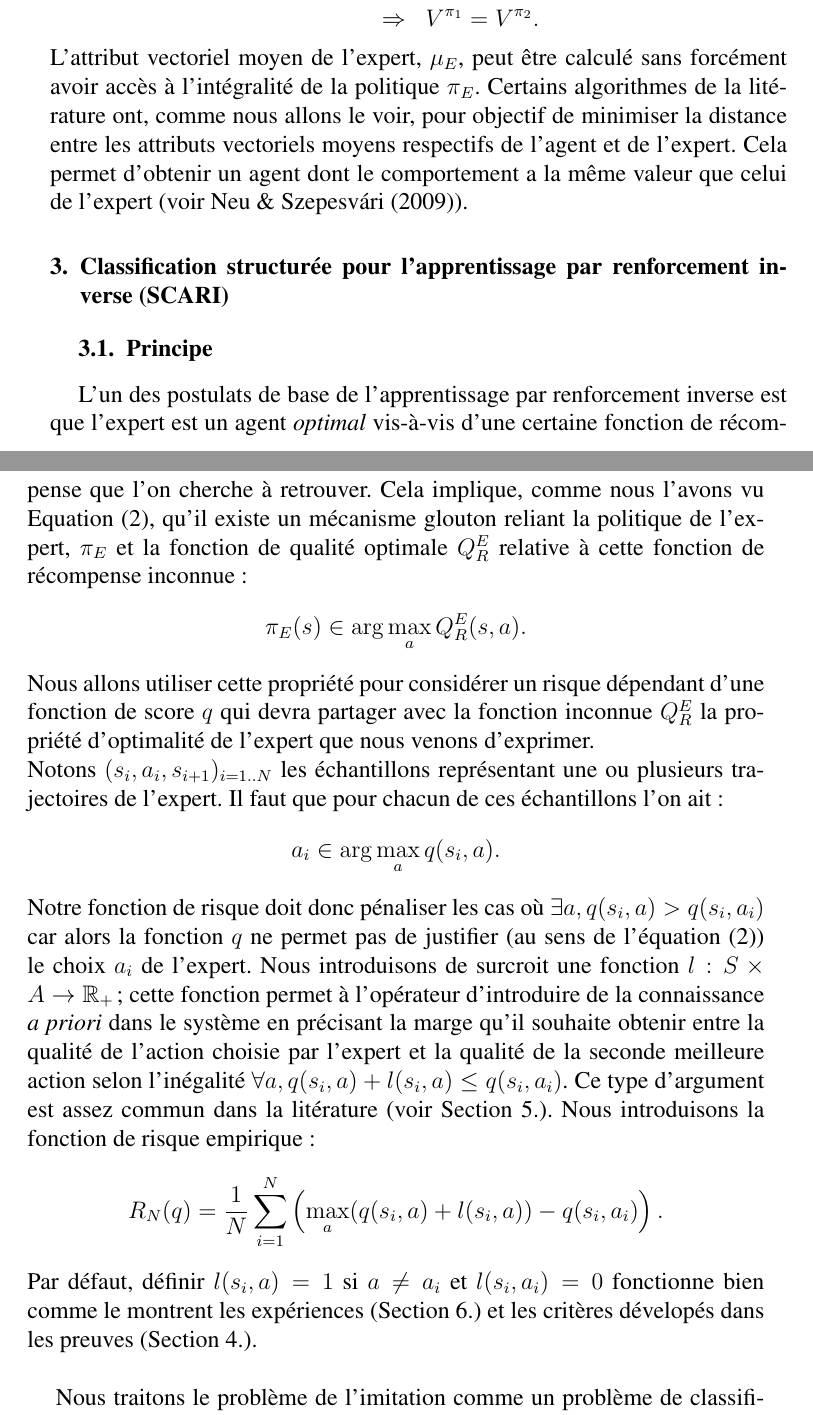
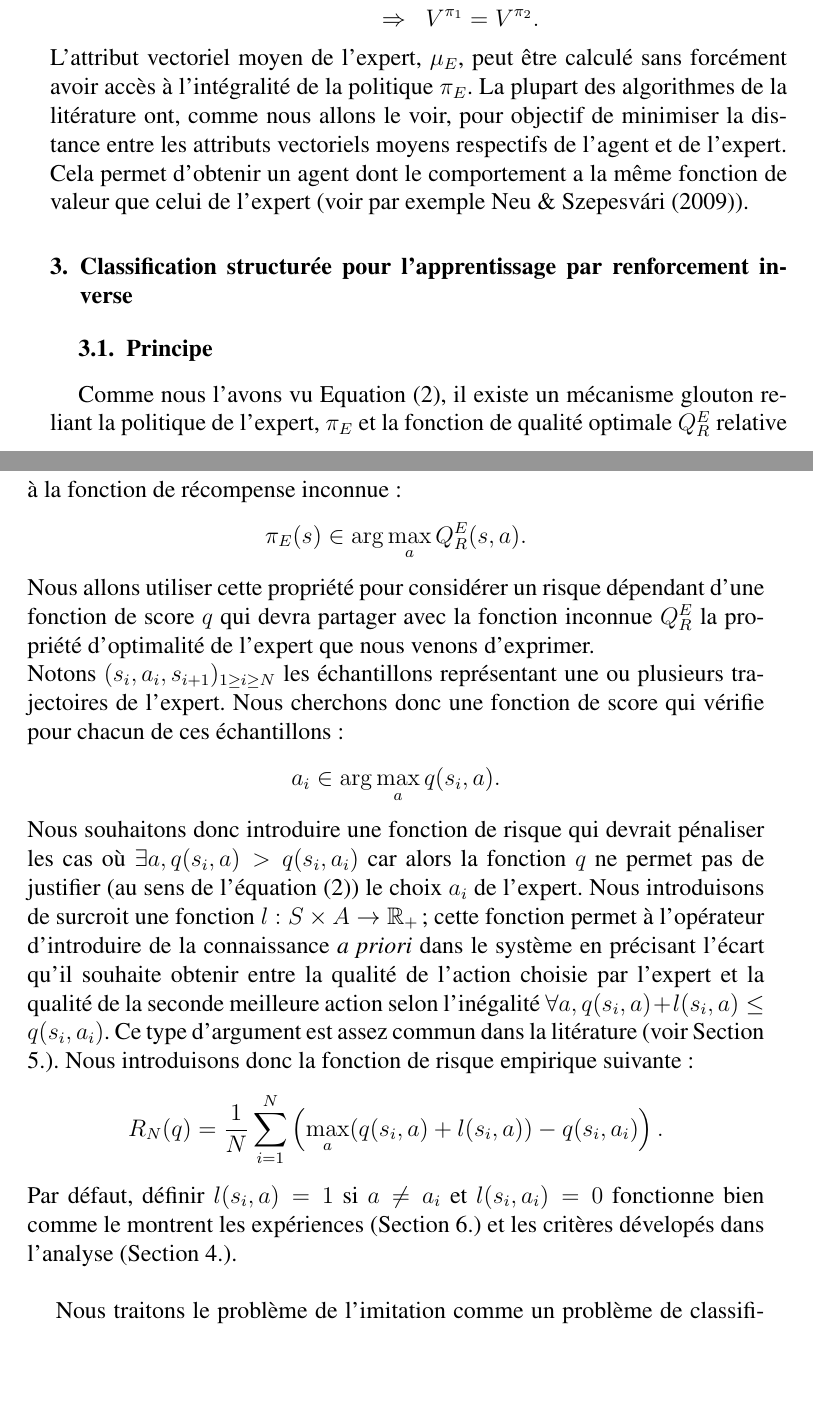
Before and after one commit to edouardklein/RL-and-IRL, a LaTeX document (klein2012/main.tex): two parts of pages 4 and 5 of 17, joined at a grey line, cut so that both start at the same text, the shorter picture padded with empty space. Compiled offline with pdfLaTeX; a LaTeX package or settings file that is missing is left out.

Commit message:
Pour puller le travail de Bilal

```diff
--- a/klein2012/main.tex
+++ b/klein2012/main.tex
@@ -231,28 +231,28 @@ On peut noter que si deux politiques ont le même attribut vectoriel moyen, alor
 & \Rightarrow& V^{\pi_1} = V^{\pi_2}.
 \label{memevaleur.eqn}
 \end{eqnarray}
-L'attribut vectoriel moyen de l'expert, $\mu_E$, peut être calculé sans forcément avoir accès à l'intégralité de la politique $\pi_E$. Certains algorithmes de la litérature ont, comme nous allons le voir, pour objectif de minimiser la distance entre les attributs vectoriels moyens respectifs de l'agent et de l'expert. Cela permet d'obtenir un agent dont le comportement a la même valeur que celui de l'expert (voir \cite{neu2009training}).
+L'attribut vectoriel moyen de l'expert, $\mu_E$, peut être calculé sans forcément avoir accès à l'intégralité de la politique $\pi_E$. La plupart des algorithmes de la litérature ont, comme nous allons le voir, pour objectif de minimiser la distance entre les attributs vectoriels moyens respectifs de l'agent et de l'expert. Cela permet d'obtenir un agent dont le comportement a la même fonction de valeur que celui de l'expert (voir par exemple \cite{neu2009training}).
 %%%%%
-\section{Classification structurée pour l'apprentissage par renforcement inverse (SCARI)}
+\section{Classification structurée pour l'apprentissage par renforcement inverse}
 %%%%%
 %%%
 \subsection{Principe}
 %%%
-L'un des postulats de base de l'apprentissage par renforcement inverse est que l'expert est un agent \emph{optimal} vis-à-vis d'une certaine fonction de récompense que l'on cherche à retrouver. Cela implique, comme nous l'avons vu Equation \eqref{greedy.eqn}, qu'il existe un mécanisme glouton reliant la politique de l'expert, $\pi_E$ et la fonction de qualité optimale $Q^E_R$ relative à cette fonction de récompense inconnue :
+Comme nous l'avons vu Equation \eqref{greedy.eqn}, il existe un mécanisme glouton reliant la politique de l'expert, $\pi_E$ et la fonction de qualité optimale $Q^E_R$ relative à la fonction de récompense inconnue :
 \begin{equation}
 \pi_E(s) \in \arg\max_aQ^E_R(s,a).
 \end{equation}
 Nous allons utiliser cette propriété pour considérer un risque dépendant d'une fonction de score $q$ qui devra partager avec la fonction inconnue $Q^E_R$ la propriété d'optimalité de l'expert que nous venons d'exprimer.\\
-Notons $(s_i,a_i,s_{i+1})_{i=1..N}$ les échantillons représentant une ou plusieurs trajectoires de l'expert. Il faut que pour chacun de ces échantillons l'on ait :
+Notons $(s_i,a_i,s_{i+1})_{1\geq i\geq N}$ les échantillons représentant une ou plusieurs trajectoires de l'expert. Nous cherchons donc une fonction de score qui vérifie pour chacun de ces échantillons :
 \begin{equation}
 \label{butLAFEM.eqn}
 a_i \in \arg\max_aq(s_i,a).
 \end{equation}
-Notre fonction de risque doit donc pénaliser les cas où $\exists a, q(s_i,a)>q(s_i,a_i)$ car alors la fonction $q$ ne permet pas de justifier (au sens de l'équation \eqref{greedy.eqn}) le choix $a_i$ de l'expert. Nous introduisons de surcroit une fonction $l : S \times A \rightarrow \mathbb{R}_+$ ; cette fonction permet à l'opérateur d'introduire de la connaissance \emph{a priori} dans le système en précisant la marge qu'il souhaite obtenir entre la qualité de l'action choisie par l'expert et la qualité de la seconde meilleure action selon l'inégalité $\forall a, q(s_i,a) + l(s_i,a) \leq q(s_i,a_i)$. Ce type d'argument est assez commun dans la litérature (voir Section \ref{biblio.sec}). Nous introduisons la fonction de risque empirique :
+Nous souhaitons donc introduire une fonction de risque qui devrait pénaliser les cas où $\exists a, q(s_i,a)>q(s_i,a_i)$ car alors la fonction $q$ ne permet pas de justifier (au sens de l'équation \eqref{greedy.eqn}) le choix $a_i$ de l'expert. Nous introduisons de surcroit une fonction $l : S \times A \rightarrow \mathbb{R}_+$ ; cette fonction permet à l'opérateur d'introduire de la connaissance \emph{a priori} dans le système en précisant l'écart qu'il souhaite obtenir entre la qualité de l'action choisie par l'expert et la qualité de la seconde meilleure action selon l'inégalité $\forall a, q(s_i,a) + l(s_i,a) \leq q(s_i,a_i)$. Ce type d'argument est assez commun dans la litérature (voir Section \ref{biblio.sec}). Nous introduisons donc la fonction de risque empirique suivante :
   \begin{equation}
    R_N(q) = {1\over N} \sum_{i=1}^N\left(\max_{a}(q(s_i,a) + l(s_i,a)) - q(s_i,a_i) \right).
    \end{equation}
-Par défaut, définir $l(s_i,a) = 1$ si $a\neq a_i$ et $l(s_i,a_i)=0$ fonctionne bien comme le montrent les expériences (Section \ref{exp.sec}) et les critères dévelopés dans les preuves (Section \ref{proof.sec}).\\
+Par défaut, définir $l(s_i,a) = 1$ si $a\neq a_i$ et $l(s_i,a_i)=0$ fonctionne bien comme le montrent les expériences (Section \ref{exp.sec}) et les critères dévelopés dans l'analyse (Section \ref{proof.sec}).\\
 
 Nous traitons le problème de l'imitation comme un problème de classification multi-classe, ce qui a déjà été envisagé (\citep{ratliff2007imitation}). Les approches existantes en prennent toutefois pas en compte la structure du PDM, notamment l'information sur les transitions entre états conditionnée par la politique de l'expert. C'est aussi pour cette raison que les approches purement supervisées ne peuvent fonctionner pour l'imitation.\\
 
```
Also changed, not shown: klein2012/main.tex (4 more changed lines).
